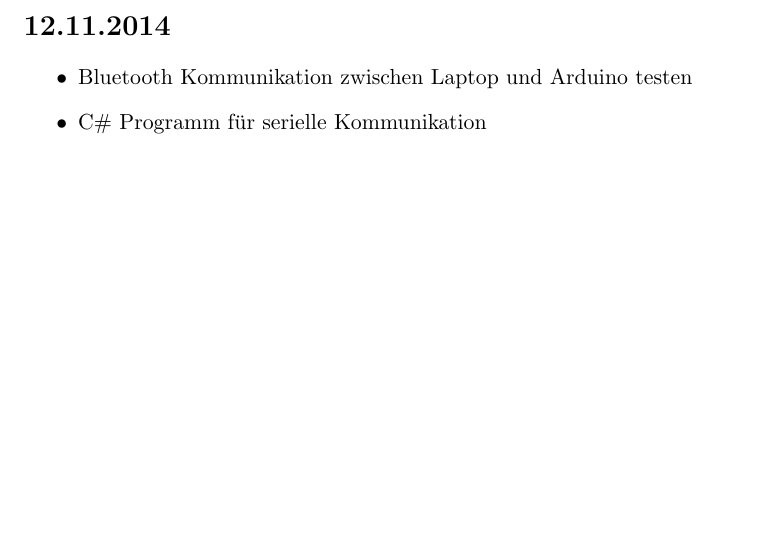
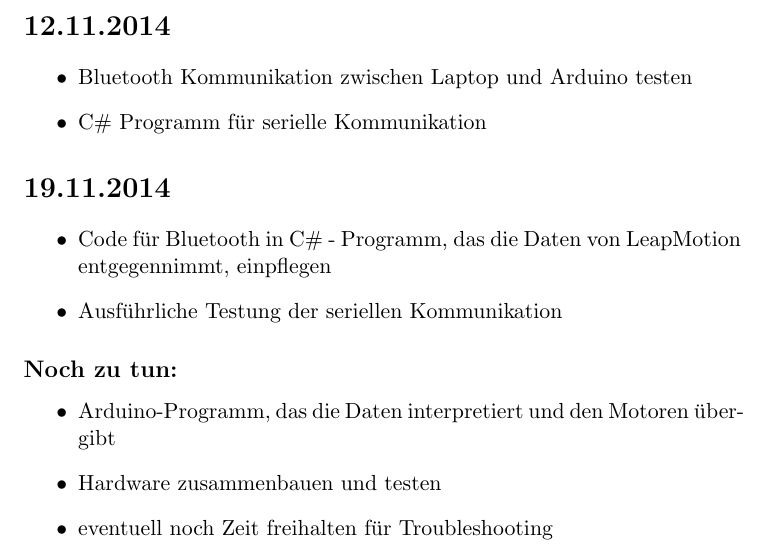
Before and after one commit to LeapMotionRobotTeam/Projekt-Roboter_mit_LeapMotion, a LaTeX document (Persönliche Ordner/Mattias/Zeitdokumentation_Abfalterer.tex): part of page 3 of 3, cut so that both start at the same text, the shorter picture padded with empty space. Compiled offline with pdfLaTeX.

Commit message:
aktuelle Zeitdoku

```diff
--- a/Persönliche Ordner/Mattias/Zeitdokumentation_Abfalterer.tex
+++ b/Persönliche Ordner/Mattias/Zeitdokumentation_Abfalterer.tex
@@ -81,4 +81,22 @@
 \end{itemize}
 
 
+\section*{19.11.2014}
+
+\begin{itemize}
+\item Code f"ur Bluetooth in C\# - Programm, das die Daten von LeapMotion entgegennimmt, einpflegen
+\item Ausf"uhrliche Testung der seriellen Kommunikation
+\end{itemize}
+
+\subsection*{Noch zu tun:}
+\begin{itemize}
+\item Arduino-Programm, das die Daten interpretiert und den Motoren "ubergibt
+\item Hardware zusammenbauen und testen
+\item eventuell noch Zeit freihalten f"ur Troubleshooting
+\end{itemize}
+
+
+
+
+
 \end{document}
```
Also changed, not shown: Persönliche Ordner/Mattias/Zeitdokumentation_Abfalterer.pdf.
